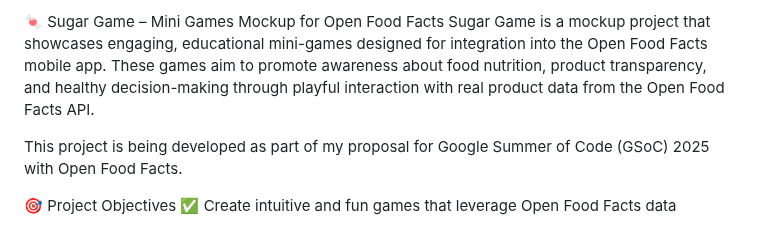
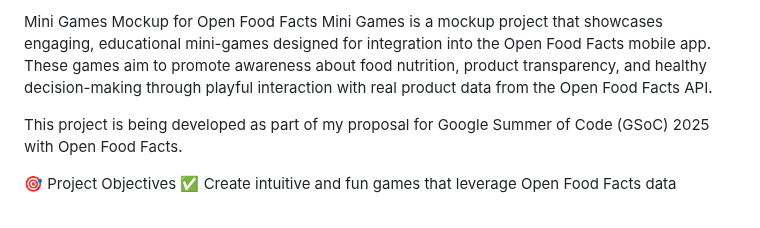
Before and after one commit to ammaarrahmed/Mini-Games, a Markdown page: README.md, the part around the change. GitHub-like rendering.

```diff
--- a/README.md
+++ b/README.md
@@ -1,5 +1,5 @@
-🍬 Sugar Game – Mini Games Mockup for Open Food Facts
-Sugar Game is a mockup project that showcases engaging, educational mini-games designed for integration into the Open Food Facts mobile app. These games aim to promote awareness about food nutrition, product transparency, and healthy decision-making through playful interaction with real product data from the Open Food Facts API.
+Mini Games Mockup for Open Food Facts
+Mini Games is a mockup project that showcases engaging, educational mini-games designed for integration into the Open Food Facts mobile app. These games aim to promote awareness about food nutrition, product transparency, and healthy decision-making through playful interaction with real product data from the Open Food Facts API.
 
 This project is being developed as part of my proposal for Google Summer of Code (GSoC) 2025 with Open Food Facts.
 
```
